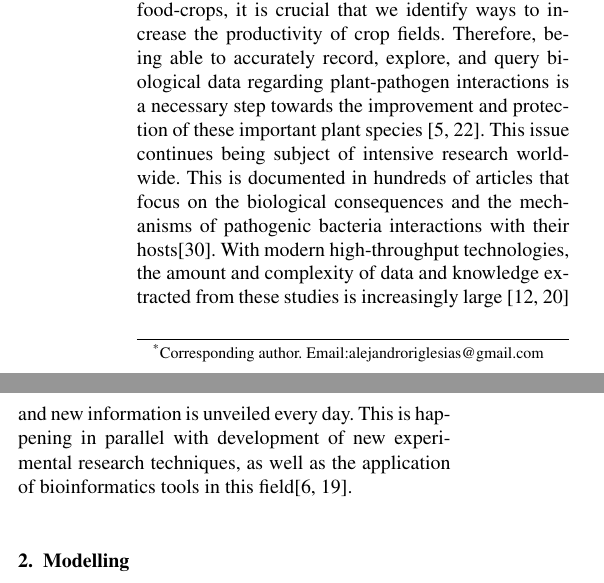
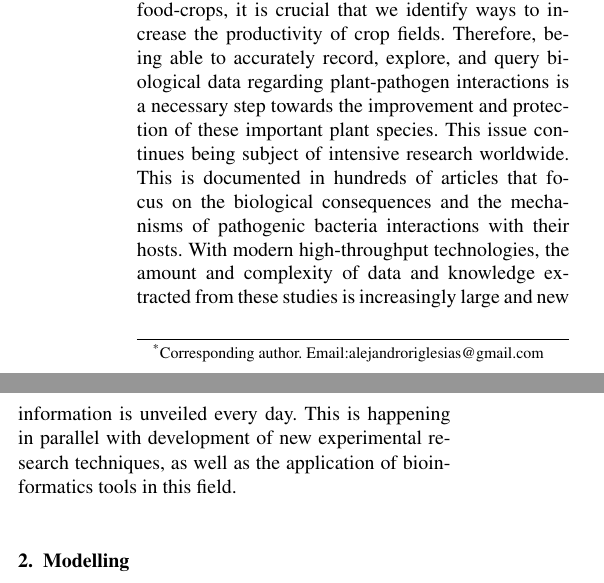
Before and after one commit to alejandroriglesias/PPIO_SWJ, a LaTeX document (PPIO_SWJ.tex): two parts of the columns of page 1 of 2, joined at a grey line, cut so that both start at the same text. Compiled offline with pdfLaTeX.

Commit message:
Introduction section modified with provisional initial paragraph. Changes need to be done (addition of more content)

```diff
--- a/PPIO_SWJ.tex
+++ b/PPIO_SWJ.tex
@@ -79,7 +79,7 @@ Plant-pathogen interactions are an important knowledge domain within plant biolo
 
 \section{Introduction}\label{s1}
 
-Many bacterial genera are responsible for causing diseases in a wide range of plant species, and if the  the different levels of the host defense barriers are overcomed by the pathogen, the infection process can ultimately lead to the death of the plant. This phenomenon can affect crop yield, which automatically will translate into considerable economic loss. On the other hand, in the context of challenges such as feeding a growing world population, and the trend of emerging economies to consume more meat, where animal feed increases the consumption per capita of available food-crops, it is crucial that we identify ways to increase the productivity of crop fields. Therefore, being able to accurately record, explore, and query biological data regarding plant-pathogen interactions is a necessary step towards the improvement and protection of these important plant species [5, 22].  This issue continues being subject of intensive research worldwide. This is documented in hundreds of articles that focus on the biological consequences and the mechanisms of pathogenic bacteria interactions with their hosts[30]. With modern high-throughput technologies, the amount and complexity of data and knowledge extracted from these studies is increasingly large [12, 20] and new information is unveiled every day.  This is happening in parallel with development of new experimental research techniques, as well as the application of bioinformatics tools in this field[6, 19].
+Many bacterial genera are responsible for causing diseases in a wide range of plant species, and if the  the different levels of the host defense barriers are overcomed by the pathogen, the infection process can ultimately lead to the death of the plant. This phenomenon can affect crop yield, which automatically will translate into considerable economic loss. On the other hand, in the context of challenges such as feeding a growing world population, and the trend of emerging economies to consume more meat, where animal feed increases the consumption per capita of available food-crops, it is crucial that we identify ways to increase the productivity of crop fields. Therefore, being able to accurately record, explore, and query biological data regarding plant-pathogen interactions is a necessary step towards the improvement and protection of these important plant species. This issue continues being subject of intensive research worldwide. This is documented in hundreds of articles that focus on the biological consequences and the mechanisms of pathogenic bacteria interactions with their hosts. With modern high-throughput technologies, the amount and complexity of data and knowledge extracted from these studies is increasingly large and new information is unveiled every day.  This is happening in parallel with development of new experimental research techniques, as well as the application of bioinformatics tools in this field.
 
 %\subsection{}\label{s1.1}
 
```
